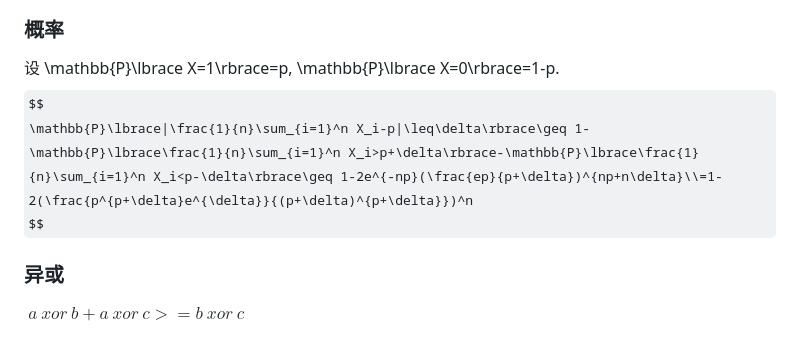
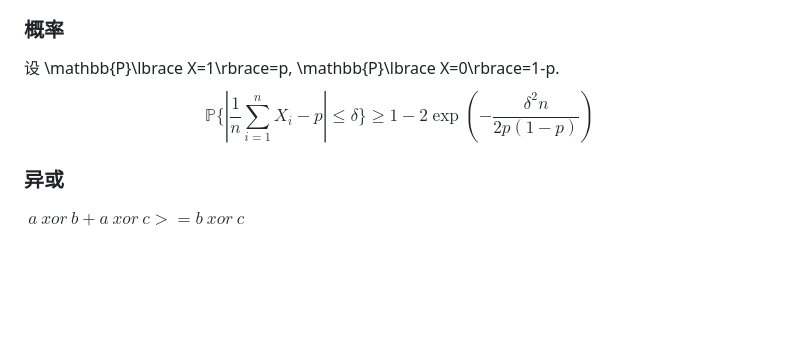
Before and after one commit to tarjen/tarjen_cp_template, a Markdown page: tips&结论.md, the part around the change. GitHub-like rendering; some formulas as TeX source; blank space fills up the shorter version.

```diff
--- a/tips&结论.md
+++ b/tips&结论.md
@@ -2,7 +2,7 @@
 ### 概率
 设 \mathbb{P}\lbrace X=1\rbrace=p, \mathbb{P}\lbrace X=0\rbrace=1-p.
 $$
-\mathbb{P}\lbrace|\frac{1}{n}\sum_{i=1}^n X_i-p|\leq\delta\rbrace\geq 1-\mathbb{P}\lbrace\frac{1}{n}\sum_{i=1}^n X_i>p+\delta\rbrace-\mathbb{P}\lbrace\frac{1}{n}\sum_{i=1}^n X_i<p-\delta\rbrace\geq 1-2e^{-np}(\frac{ep}{p+\delta})^{np+n\delta}\\=1-2(\frac{p^{p+\delta}e^{\delta}}{(p+\delta)^{p+\delta}})^n
+\mathbb{P}\lbrace|\frac{1}{n}\sum_{i=1}^n X_i-p|\leq\delta\rbrace\geq 1-2\exp(-\frac{\delta^2n}{2p(1-p)})
 $$
 
 
```
